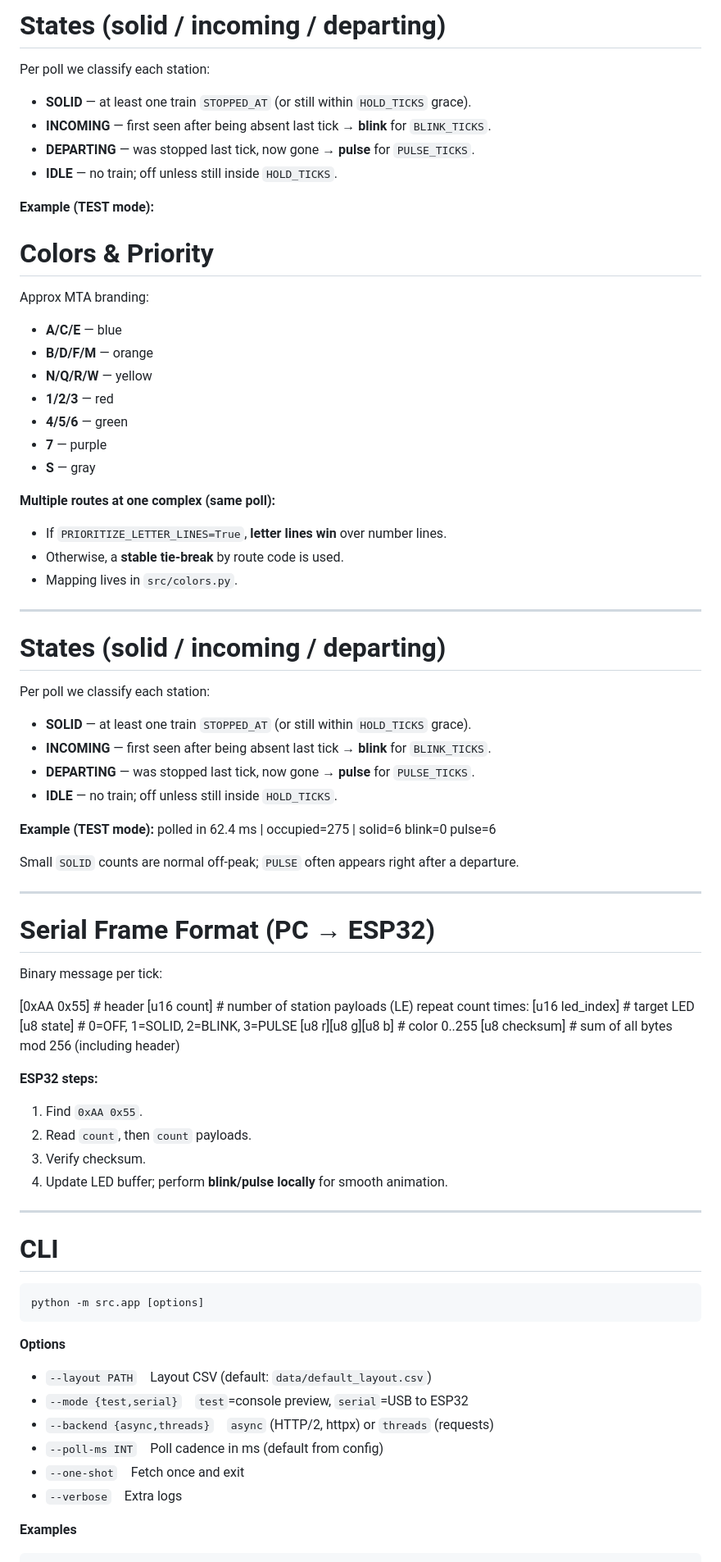
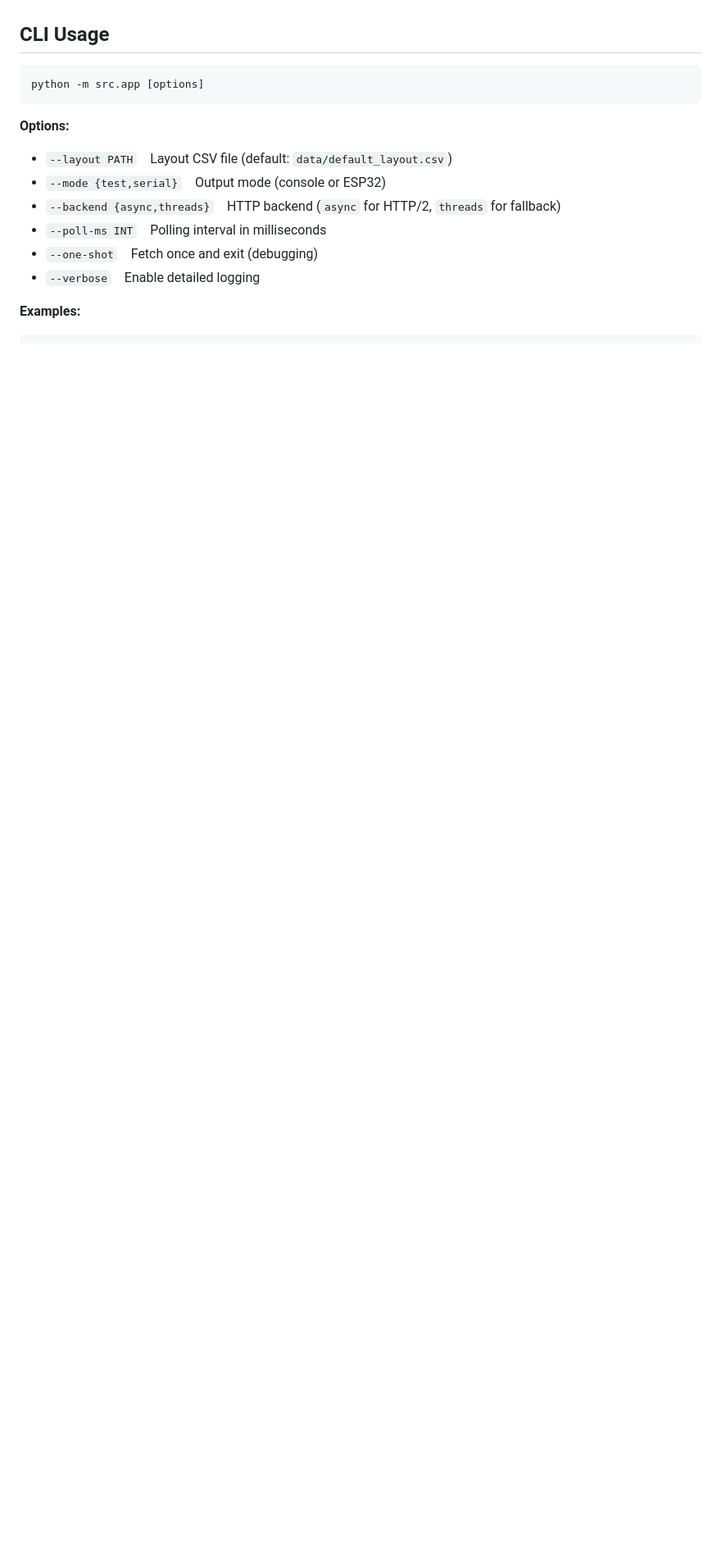
Before and after one commit to JakubCzachor/mta-led-board, a Markdown page: README.md, the part around one of its changes. Shown at 82% size. Drawn GitHub-style; blank space fills up the shorter version.

````diff
--- a/README.md
+++ b/README.md
@@ -147,85 +157,16 @@ Approx MTA branding:
 
-# States (solid / incoming / departing)
-
-Per poll we classify each station:
-
-- **SOLID** — at least one train `STOPPED_AT` (or still within `HOLD_TICKS` grace).
-- **INCOMING** — first seen after being absent last tick → **blink** for `BLINK_TICKS`.
-- **DEPARTING** — was stopped last tick, now gone → **pulse** for `PULSE_TICKS`.
-- **IDLE** — no train; off unless still inside `HOLD_TICKS`.
-
-**Example (TEST mode):**
-
-
-# Colors & Priority
-
-Approx MTA branding:
-
-- **A/C/E** — blue
-- **B/D/F/M** — orange
-- **N/Q/R/W** — yellow
-- **1/2/3** — red
-- **4/5/6** — green
-- **7** — purple
-- **S** — gray
-
-**Multiple routes at one complex (same poll):**
-- If `PRIORITIZE_LETTER_LINES=True`, **letter lines win** over number lines.
-- Otherwise, a **stable tie-break** by route code is used.
-- Mapping lives in `src/colors.py`.
-
----
-
-# States (solid / incoming / departing)
-
-Per poll we classify each station:
-
-- **SOLID** — at least one train `STOPPED_AT` (or still within `HOLD_TICKS` grace).
-- **INCOMING** — first seen after being absent last tick → **blink** for `BLINK_TICKS`.
-- **DEPARTING** — was stopped last tick, now gone → **pulse** for `PULSE_TICKS`.
-- **IDLE** — no train; off unless still inside `HOLD_TICKS`.
-
-**Example (TEST mode):**
-polled in 62.4 ms | occupied=275 | solid=6 blink=0 pulse=6
-
-
-Small `SOLID` counts are normal off-peak; `PULSE` often appears right after a departure.
-
----
-
-# Serial Frame Format (PC → ESP32)
-
-Binary message per tick:
-
-[0xAA 0x55] # header
-[u16 count] # number of station payloads (LE)
-repeat count times:
-    [u16 led_index] # target LED
-    [u8 state] # 0=OFF, 1=SOLID, 2=BLINK, 3=PULSE
-    [u8 r][u8 g][u8 b] # color 0..255
-[u8 checksum] # sum of all bytes mod 256 (including header)
-
-
-**ESP32 steps:**
-1. Find `0xAA 0x55`.
-2. Read `count`, then `count` payloads.
-3. Verify checksum.
-4. Update LED buffer; perform **blink/pulse locally** for smooth animation.
-
----
-
-# CLI
+## CLI Usage
 ```bash
 python -m src.app [options]
 ```
 
-**Options**
-- `--layout PATH` Layout CSV (default: `data/default_layout.csv`)
-- `--mode {test,serial}` `test`=console preview, `serial`=USB to ESP32
-- `--backend {async,threads}` `async` (HTTP/2, httpx) or `threads` (requests)
-- `--poll-ms INT` Poll cadence in ms (default from config)
-- `--one-shot` Fetch once and exit
-- `--verbose` Extra logs
+**Options:**
+- `--layout PATH` Layout CSV file (default: `data/default_layout.csv`)
+- `--mode {test,serial}` Output mode (console or ESP32)
+- `--backend {async,threads}` HTTP backend (`async` for HTTP/2, `threads` for fallback)
+- `--poll-ms INT` Polling interval in milliseconds
+- `--one-shot` Fetch once and exit (debugging)
+- `--verbose` Enable detailed logging
 
-**Examples**
+**Examples:**
 ```bash
````
Also changed, not shown: other parts of README.md (+127 -123 lines).
